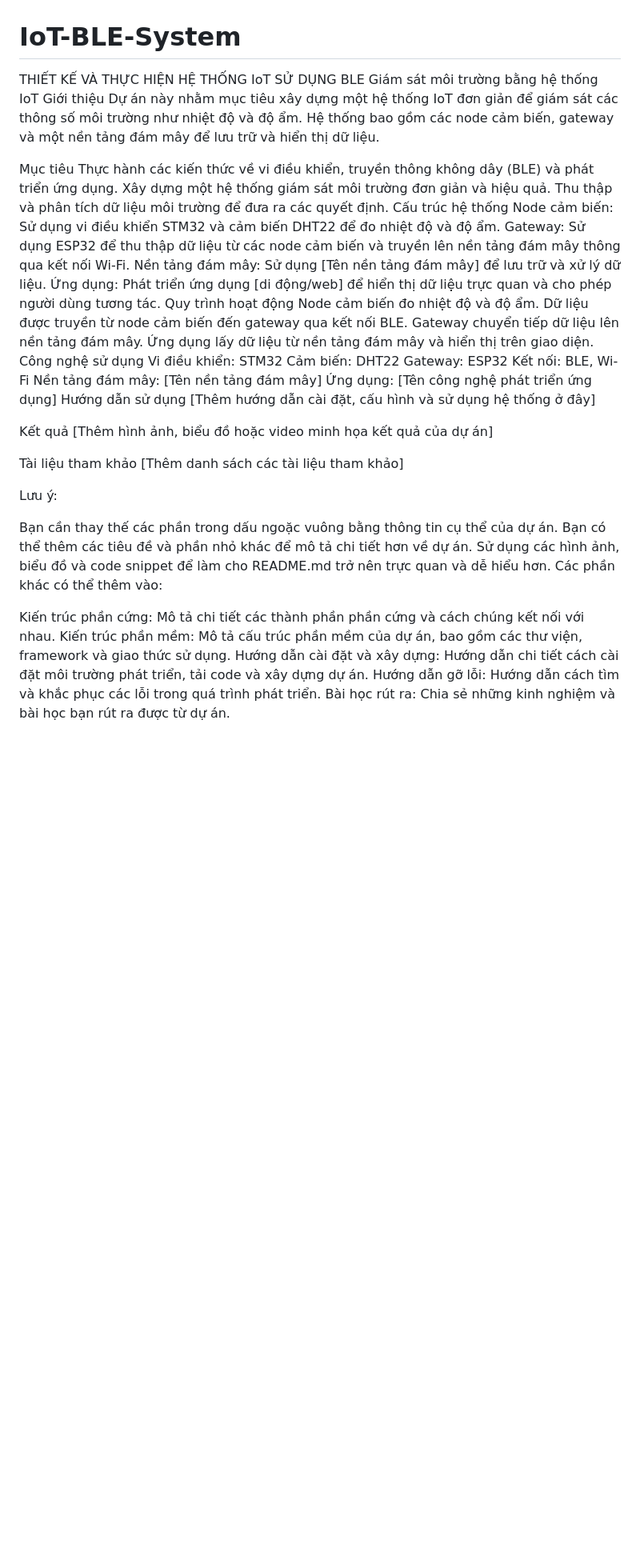
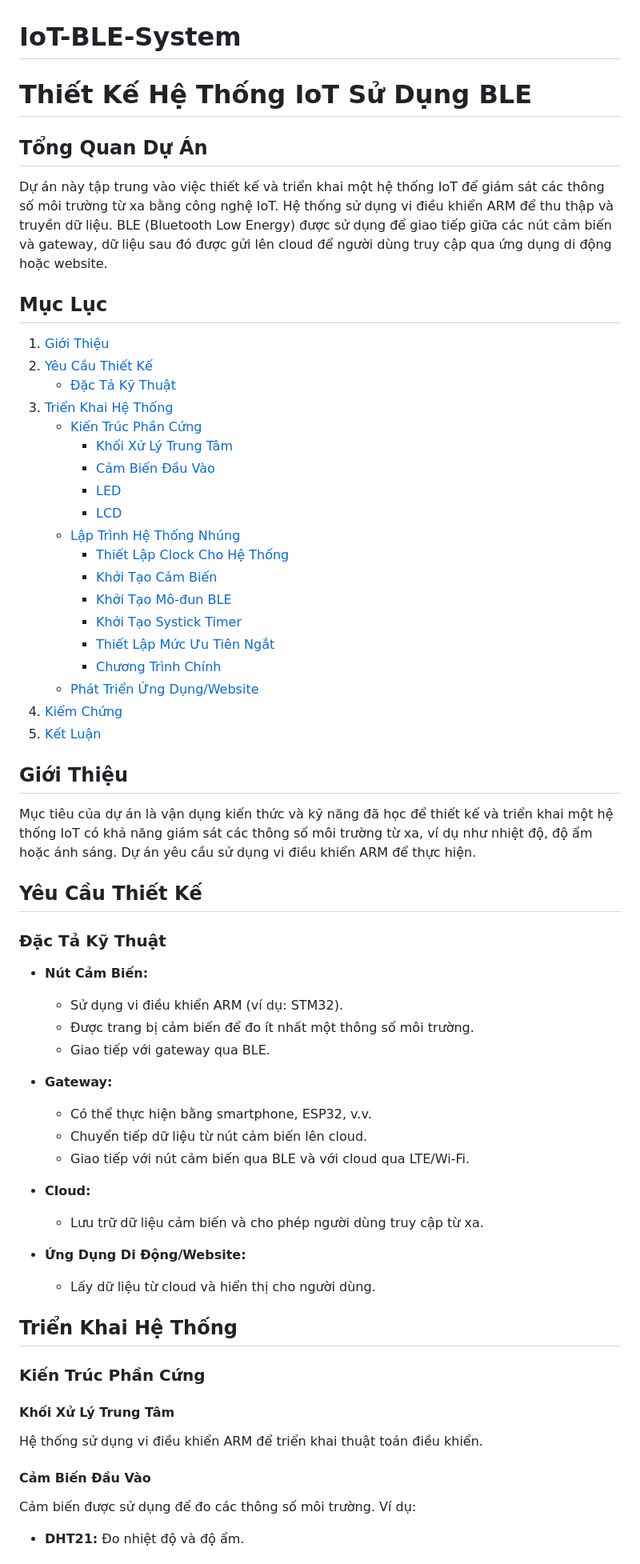
Before and after one commit to qcuong103/IoT-BLE-System, a Markdown page: README.md, the part around the change printed below. Shown: that part at 80% size. GitHub-like rendering; blank space fills up the shorter version.

```diff
--- a/README.md
+++ b/README.md
@@ -1,48 +1,61 @@
 # IoT-BLE-System
-THIẾT KẾ VÀ THỰC HIỆN HỆ THỐNG IoT SỬ DỤNG BLE
-Giám sát môi trường bằng hệ thống IoT
-Giới thiệu
-Dự án này nhằm mục tiêu xây dựng một hệ thống IoT đơn giản để giám sát các thông số môi trường như nhiệt độ và độ ẩm. Hệ thống bao gồm các node cảm biến, gateway và một nền tảng đám mây để lưu trữ và hiển thị dữ liệu.
+# Thiết Kế Hệ Thống IoT Sử Dụng BLE
 
-Mục tiêu
-Thực hành các kiến thức về vi điều khiển, truyền thông không dây (BLE) và phát triển ứng dụng.
-Xây dựng một hệ thống giám sát môi trường đơn giản và hiệu quả.
-Thu thập và phân tích dữ liệu môi trường để đưa ra các quyết định.
-Cấu trúc hệ thống
-Node cảm biến: Sử dụng vi điều khiển STM32 và cảm biến DHT22 để đo nhiệt độ và độ ẩm.
-Gateway: Sử dụng ESP32 để thu thập dữ liệu từ các node cảm biến và truyền lên nền tảng đám mây thông qua kết nối Wi-Fi.
-Nền tảng đám mây: Sử dụng [Tên nền tảng đám mây] để lưu trữ và xử lý dữ liệu.
-Ứng dụng: Phát triển ứng dụng [di động/web] để hiển thị dữ liệu trực quan và cho phép người dùng tương tác.
-Quy trình hoạt động
-Node cảm biến đo nhiệt độ và độ ẩm.
-Dữ liệu được truyền từ node cảm biến đến gateway qua kết nối BLE.
-Gateway chuyển tiếp dữ liệu lên nền tảng đám mây.
-Ứng dụng lấy dữ liệu từ nền tảng đám mây và hiển thị trên giao diện.
-Công nghệ sử dụng
-Vi điều khiển: STM32
-Cảm biến: DHT22
-Gateway: ESP32
-Kết nối: BLE, Wi-Fi
-Nền tảng đám mây: [Tên nền tảng đám mây]
-Ứng dụng: [Tên công nghệ phát triển ứng dụng]
-Hướng dẫn sử dụng
-[Thêm hướng dẫn cài đặt, cấu hình và sử dụng hệ thống ở đây]
+## Tổng Quan Dự Án
+Dự án này tập trung vào việc thiết kế và triển khai một hệ thống IoT để giám sát các thông số môi trường từ xa bằng công nghệ IoT. Hệ thống sử dụng vi điều khiển ARM để thu thập và truyền dữ liệu. BLE (Bluetooth Low Energy) được sử dụng để giao tiếp giữa các nút cảm biến và gateway, dữ liệu sau đó được gửi lên cloud để người dùng truy cập qua ứng dụng di động hoặc website.
 
-Kết quả
-[Thêm hình ảnh, biểu đồ hoặc video minh họa kết quả của dự án]
+## Mục Lục
 
-Tài liệu tham khảo
-[Thêm danh sách các tài liệu tham khảo]
+1. [Giới Thiệu](#giới-thiệu)
+2. [Yêu Cầu Thiết Kế](#yêu-cầu-thiết-kế)
+   - [Đặc Tả Kỹ Thuật](#đặc-tả-kỹ-thuật)
+3. [Triển Khai Hệ Thống](#triển-khai-hệ-thống)
+   - [Kiến Trúc Phần Cứng](#kiến-trúc-phần-cứng)
+     - [Khối Xử Lý Trung Tâm](#khối-xử-lý-trung-tâm)
+     - [Cảm Biến Đầu Vào](#cảm-biến-đầu-vào)
+     - [LED](#led)
+     - [LCD](#lcd)
+   - [Lập Trình Hệ Thống Nhúng](#lập-trình-hệ-thống-nhúng)
+     - [Thiết Lập Clock Cho Hệ Thống](#thiết-lập-clock-cho-hệ-thống)
+     - [Khởi Tạo Cảm Biến](#khởi-tạo-cảm-biến)
+     - [Khởi Tạo Mô-đun BLE](#khởi-tạo-mô-đun-ble)
+     - [Khởi Tạo Systick Timer](#khởi-tạo-systick-timer)
+     - [Thiết Lập Mức Ưu Tiên Ngắt](#thiết-lập-mức-ưu-tiên-ngắt)
+     - [Chương Trình Chính](#chương-trình-chính)
+   - [Phát Triển Ứng Dụng/Website](#phát-triển-ứng-dụng-website)
+4. [Kiểm Chứng](#kiểm-chứng)
+5. [Kết Luận](#kết-luận)
 
-Lưu ý:
+## Giới Thiệu
+Mục tiêu của dự án là vận dụng kiến thức và kỹ năng đã học để thiết kế và triển khai một hệ thống IoT có khả năng giám sát các thông số môi trường từ xa, ví dụ như nhiệt độ, độ ẩm hoặc ánh sáng. Dự án yêu cầu sử dụng vi điều khiển ARM để thực hiện.
 
-Bạn cần thay thế các phần trong dấu ngoặc vuông bằng thông tin cụ thể của dự án.
-Bạn có thể thêm các tiêu đề và phần nhỏ khác để mô tả chi tiết hơn về dự án.
-Sử dụng các hình ảnh, biểu đồ và code snippet để làm cho README.md trở nên trực quan và dễ hiểu hơn.
-Các phần khác có thể thêm vào:
+## Yêu Cầu Thiết Kế
 
-Kiến trúc phần cứng: Mô tả chi tiết các thành phần phần cứng và cách chúng kết nối với nhau.
-Kiến trúc phần mềm: Mô tả cấu trúc phần mềm của dự án, bao gồm các thư viện, framework và giao thức sử dụng.
-Hướng dẫn cài đặt và xây dựng: Hướng dẫn chi tiết cách cài đặt môi trường phát triển, tải code và xây dựng dự án.
-Hướng dẫn gỡ lỗi: Hướng dẫn cách tìm và khắc phục các lỗi trong quá trình phát triển.
-Bài học rút ra: Chia sẻ những kinh nghiệm và bài học bạn rút ra được từ dự án.
+### Đặc Tả Kỹ Thuật
+- **Nút Cảm Biến:**
+  - Sử dụng vi điều khiển ARM (ví dụ: STM32).
+  - Được trang bị cảm biến để đo ít nhất một thông số môi trường.
+  - Giao tiếp với gateway qua BLE.
+
+- **Gateway:**
+  - Có thể thực hiện bằng smartphone, ESP32, v.v.
+  - Chuyển tiếp dữ liệu từ nút cảm biến lên cloud.
+  - Giao tiếp với nút cảm biến qua BLE và với cloud qua LTE/Wi-Fi.
+
+- **Cloud:**
+  - Lưu trữ dữ liệu cảm biến và cho phép người dùng truy cập từ xa.
+
+- **Ứng Dụng Di Động/Website:**
+  - Lấy dữ liệu từ cloud và hiển thị cho người dùng.
+
+## Triển Khai Hệ Thống
+
+### Kiến Trúc Phần Cứng
+
+#### Khối Xử Lý Trung Tâm
+Hệ thống sử dụng vi điều khiển ARM để triển khai thuật toán điều khiển.
+
+#### Cảm Biến Đầu Vào
+Cảm biến được sử dụng để đo các thông số môi trường. Ví dụ:
+- **DHT21:** Đo nhiệt độ và độ ẩm.
+
```
Also changed, not shown: other parts of README.md (+44 -0 lines).
